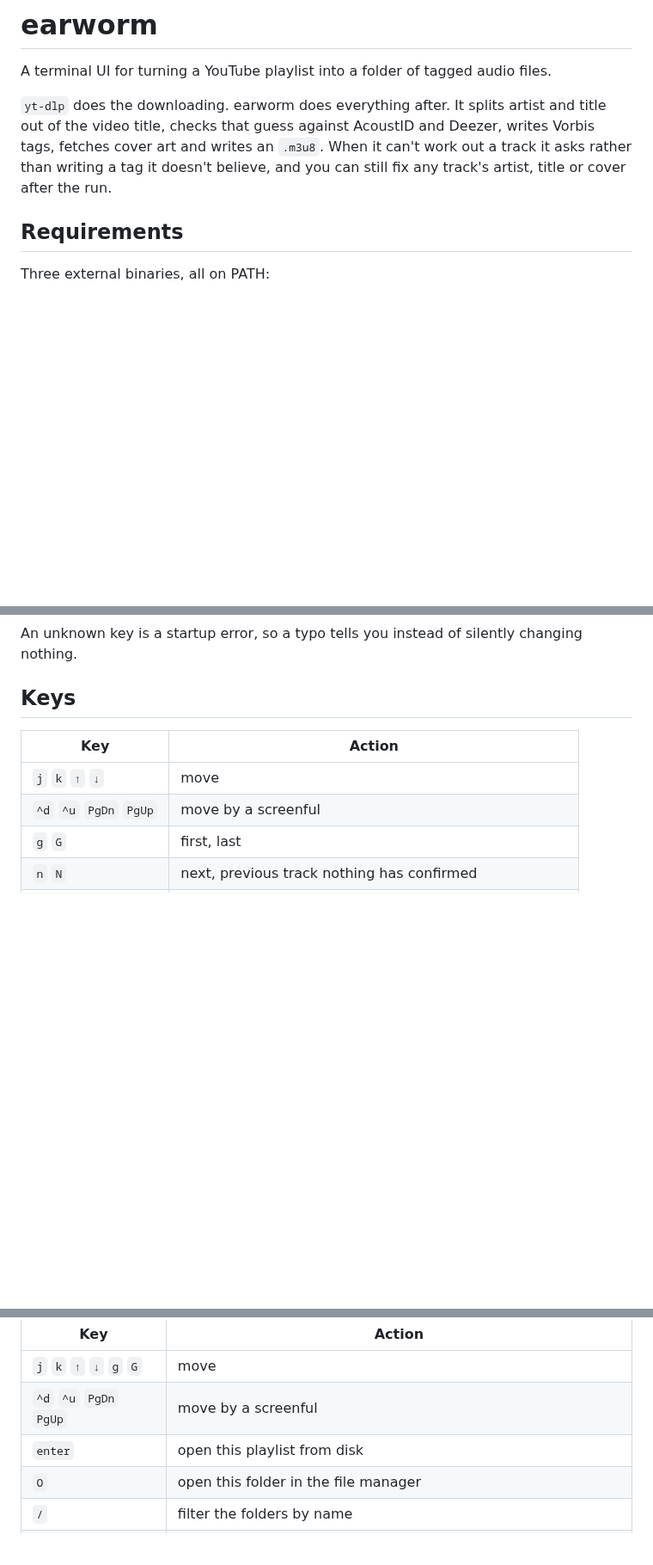
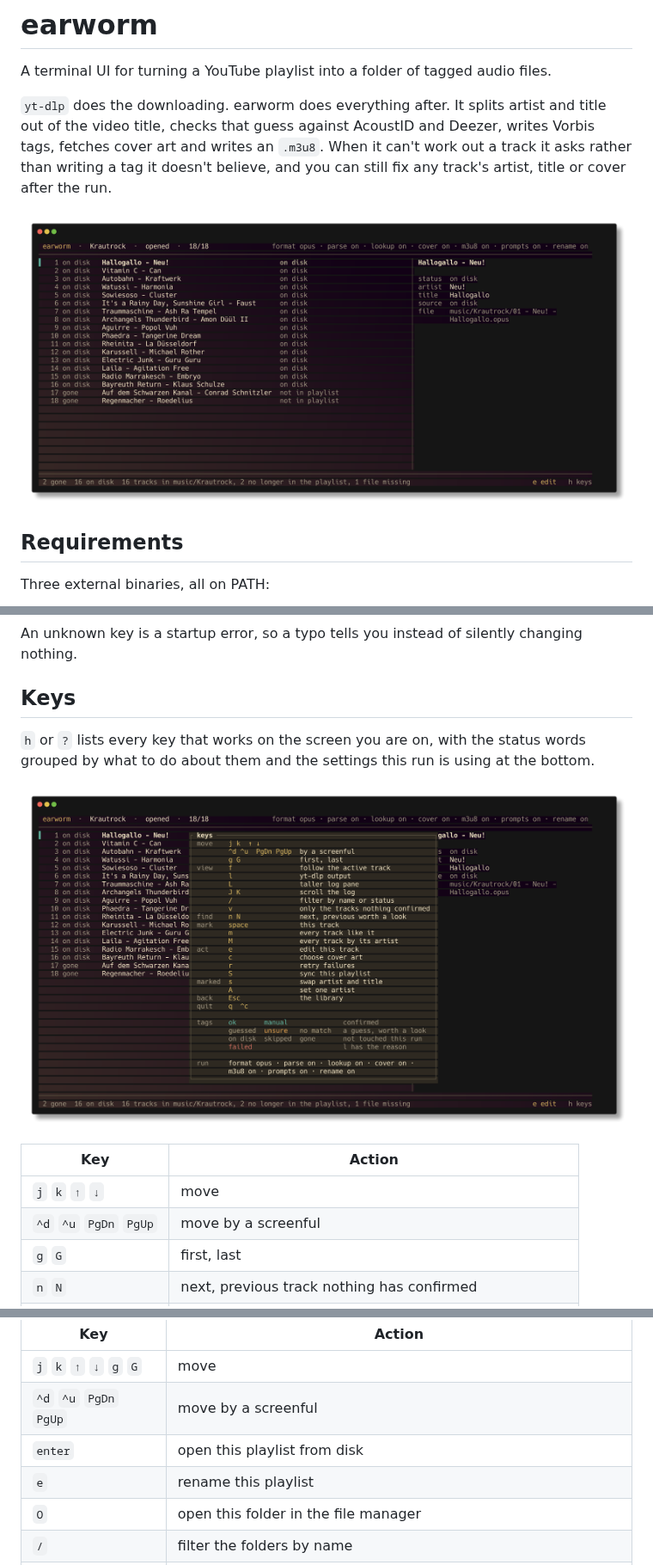
Before and after one commit to madebygrant/earworm, a Markdown page: README.md, 3 parts joined by grey strips. Shown at 86% size. Drawn GitHub-style; pictures changed too: docs/images/earworm.png (added), docs/images/keys.png (added); blank space fills up the shorter version.

```diff
--- a/README.md
+++ b/README.md
@@ -7,6 +7,10 @@ and title out of the video title, checks that guess against AcoustID and
 Deezer, writes Vorbis tags, fetches cover art and writes an `.m3u8`. When it
 can't work out a track it asks rather than writing a tag it doesn't believe,
 and you can still fix any track's artist, title or cover after the run.
+
+![A playlist open in earworm: the track list on the left, the selected track's
+tags and file path in a pane on the right, and the run's settings along the
+header](docs/images/earworm.png)
 
 ## Requirements
 
@@ -181,6 +185,14 @@ changing nothing.
 
 ## Keys
 
+`h` or `?` lists every key that works on the screen you are on, with the
+status words grouped by what to do about them and the settings this run is
+using at the bottom.
+
+![The keys overlay: keys grouped by what they do, then the status words
+grouped into confirmed tags, guesses worth a look, tracks this run did not
+touch, and failures](docs/images/keys.png)
+
 | Key | Action |
 | --- | --- |
 | `j` `k` `↑` `↓` | move |
@@ -229,6 +241,7 @@ to act on:
 | `j` `k` `↑` `↓` `g` `G` | move |
 | `^d` `^u` `PgDn` `PgUp` | move by a screenful |
 | `enter` | open this playlist from disk |
+| `e` | rename this playlist |
 | `O` | open this folder in the file manager |
 | `/` | filter the folders by name |
 | `o` | order: name, last synced, most missing |
```
Also changed, not shown: other parts of README.md (+16 -0 lines), CLAUDE.md (+40 -0 lines), docs/images/library.png (added), 10 other files.
